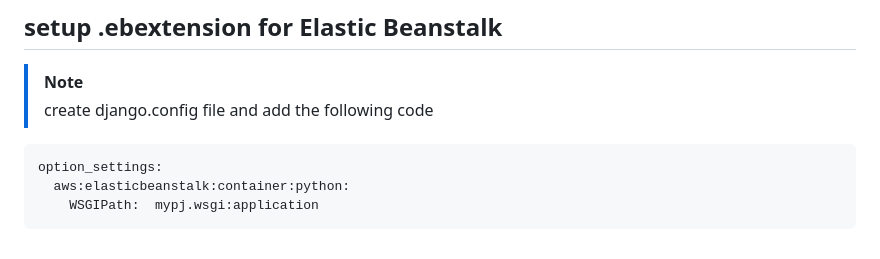
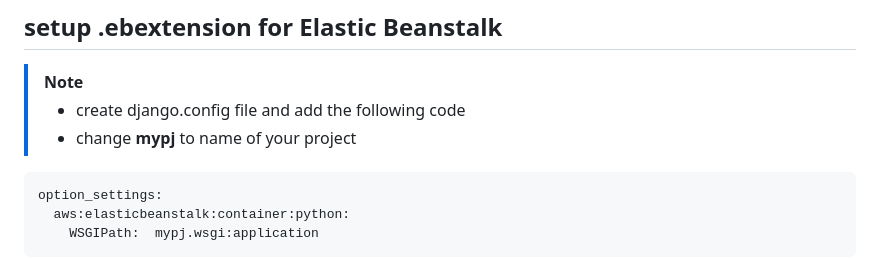
Before and after one commit to leemisterk-dev/django-serve-static-file-from-aws-s3, a Markdown page: README.md, the part around the change. GitHub-like rendering.

````diff
--- a/README.md
+++ b/README.md
@@ -12,7 +12,8 @@ How to config setting to serve user upload files & static files with aws s3 buck
 ## setup .ebextension for Elastic Beanstalk
 
 > [!Note]
-> create  django.config file and add the following code
+> - create  django.config file and add the following code
+> - change **mypj** to name of your project
 
 ```
 option_settings:
````
